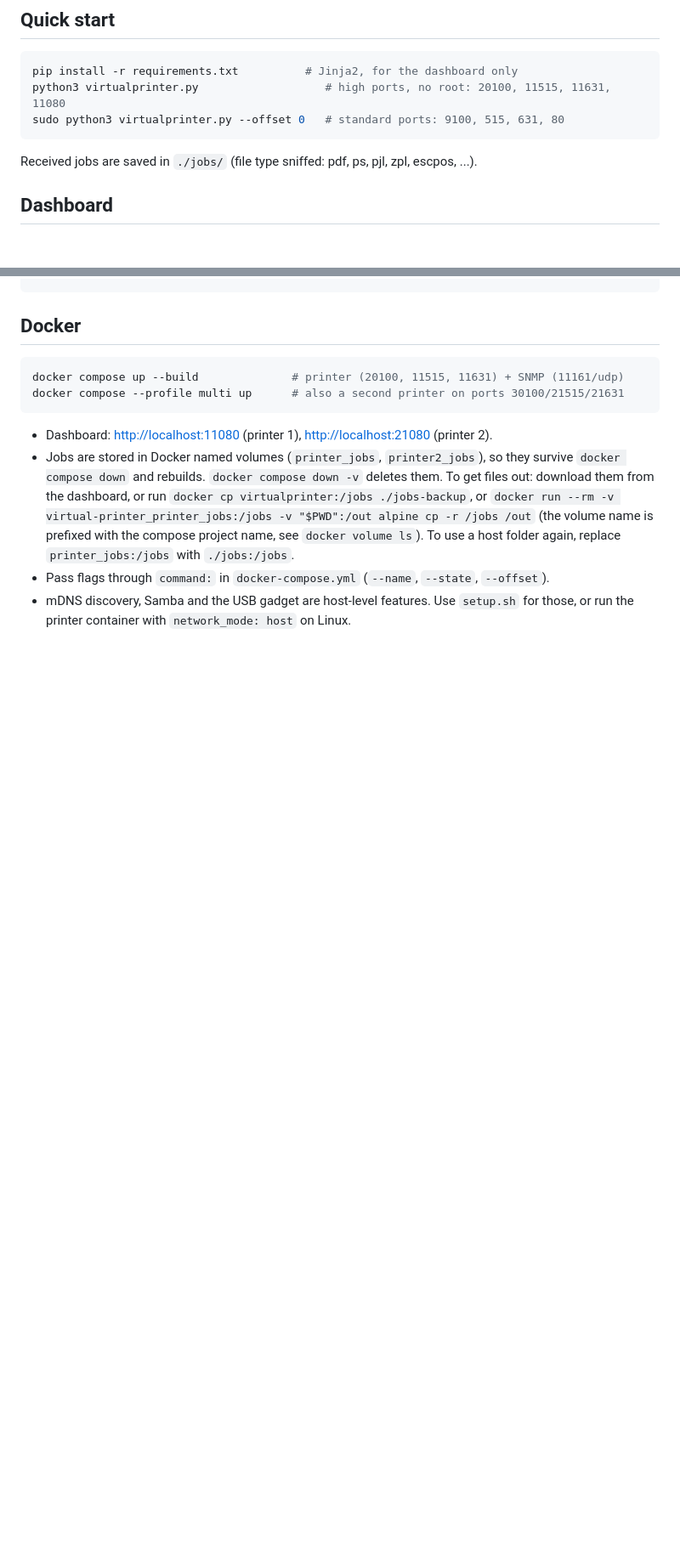
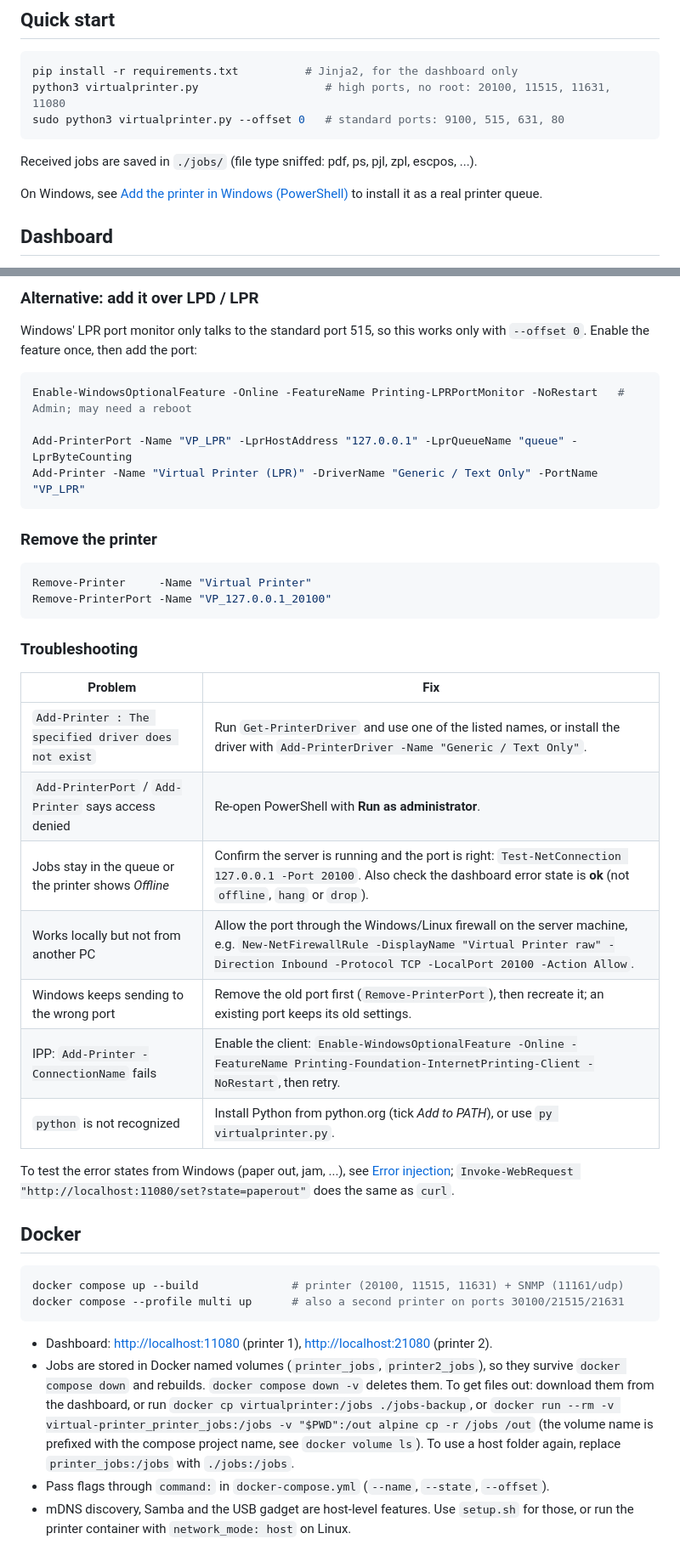
Before and after one commit to sayed-rafi-bd/virtual-printer, a Markdown page: README.md, 2 parts joined by grey strips. Shown at 85% size. Rendered like a GitHub page; blank space fills up the shorter version.

````diff
--- a/README.md
+++ b/README.md
@@ -13,6 +13,8 @@ sudo python3 virtualprinter.py --offset 0   # standard ports: 9100, 515, 631, 80
 ```
 
 Received jobs are saved in `./jobs/` (file type sniffed: pdf, ps, pjl, zpl, escpos, ...).
+
+On Windows, see [Add the printer in Windows (PowerShell)](#add-the-printer-in-windows-powershell) to install it as a real printer queue.
 
 ## Dashboard
 
@@ -153,3 +230,37 @@ snmpwalk -v2c -c public localhost:11161 1.3.6.1.2.1.43
+### Alternative: add it over LPD / LPR
+
+Windows' LPR port monitor only talks to the standard port 515, so this works only with
+`--offset 0`. Enable the feature once, then add the port:
+
+```powershell
+Enable-WindowsOptionalFeature -Online -FeatureName Printing-LPRPortMonitor -NoRestart   # Admin; may need a reboot
+
+Add-PrinterPort -Name "VP_LPR" -LprHostAddress "127.0.0.1" -LprQueueName "queue" -LprByteCounting
+Add-Printer -Name "Virtual Printer (LPR)" -DriverName "Generic / Text Only" -PortName "VP_LPR"
+```
+
+### Remove the printer
+
+```powershell
+Remove-Printer     -Name "Virtual Printer"
+Remove-PrinterPort -Name "VP_127.0.0.1_20100"
+```
+
+### Troubleshooting
+
+| Problem | Fix |
+|---|---|
+| `Add-Printer : The specified driver does not exist` | Run `Get-PrinterDriver` and use one of the listed names, or install the driver with `Add-PrinterDriver -Name "Generic / Text Only"`. |
+| `Add-PrinterPort` / `Add-Printer` says access denied | Re-open PowerShell with **Run as administrator**. |
+| Jobs stay in the queue or the printer shows *Offline* | Confirm the server is running and the port is right: `Test-NetConnection 127.0.0.1 -Port 20100`. Also check the dashboard error state is **ok** (not `offline`, `hang` or `drop`). |
+| Works locally but not from another PC | Allow the port through the Windows/Linux firewall on the server machine, e.g. `New-NetFirewallRule -DisplayName "Virtual Printer raw" -Direction Inbound -Protocol TCP -LocalPort 20100 -Action Allow`. |
+| Windows keeps sending to the wrong port | Remove the old port first (`Remove-PrinterPort`), then recreate it; an existing port keeps its old settings. |
+| IPP: `Add-Printer -ConnectionName` fails | Enable the client: `Enable-WindowsOptionalFeature -Online -FeatureName Printing-Foundation-InternetPrinting-Client -NoRestart`, then retry. |
+| `python` is not recognized | Install Python from python.org (tick *Add to PATH*), or use `py virtualprinter.py`. |
+
+To test the error states from Windows (paper out, jam, ...), see [Error injection](#error-injection);
+`Invoke-WebRequest "http://localhost:11080/set?state=paperout"` does the same as `curl`.
+
 ## Docker
 
 ```bash
````
Also changed, not shown: other parts of README.md (+75 -0 lines).
